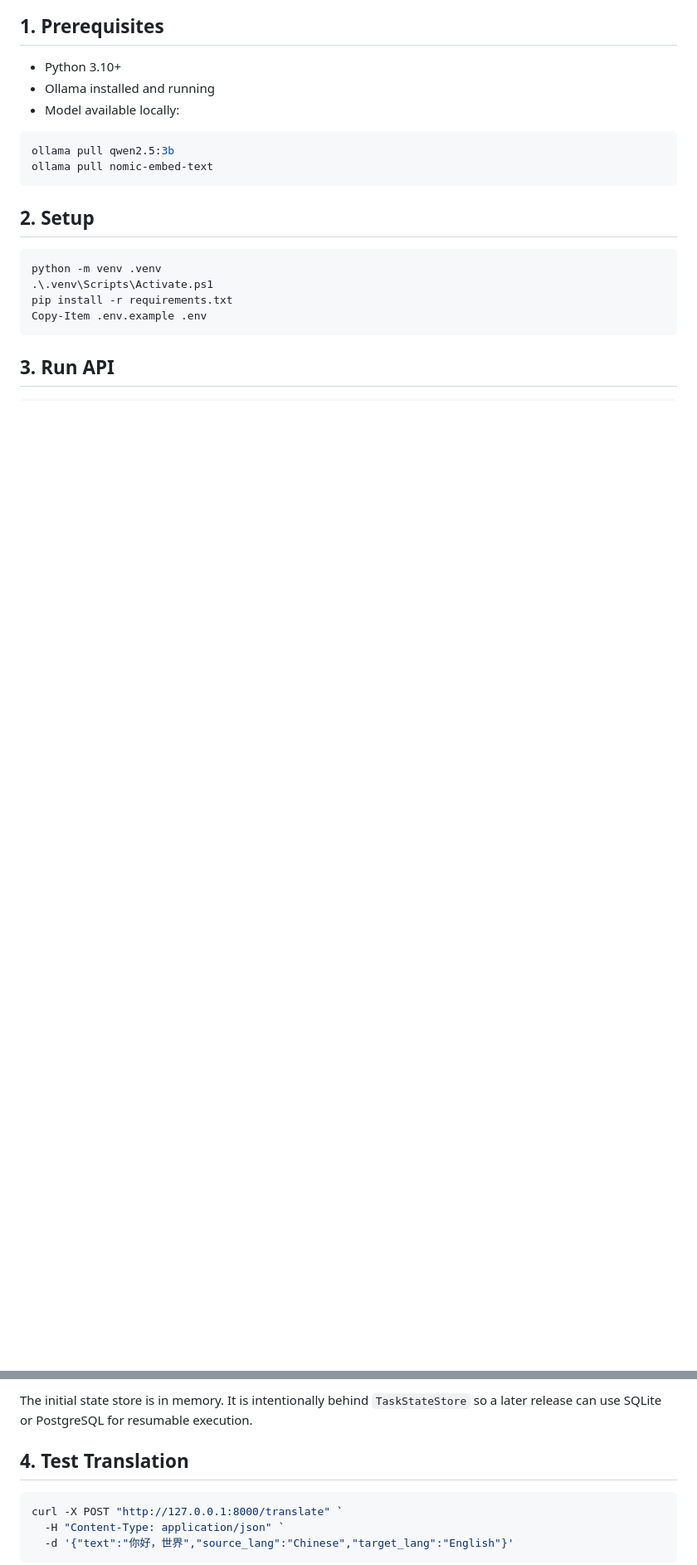
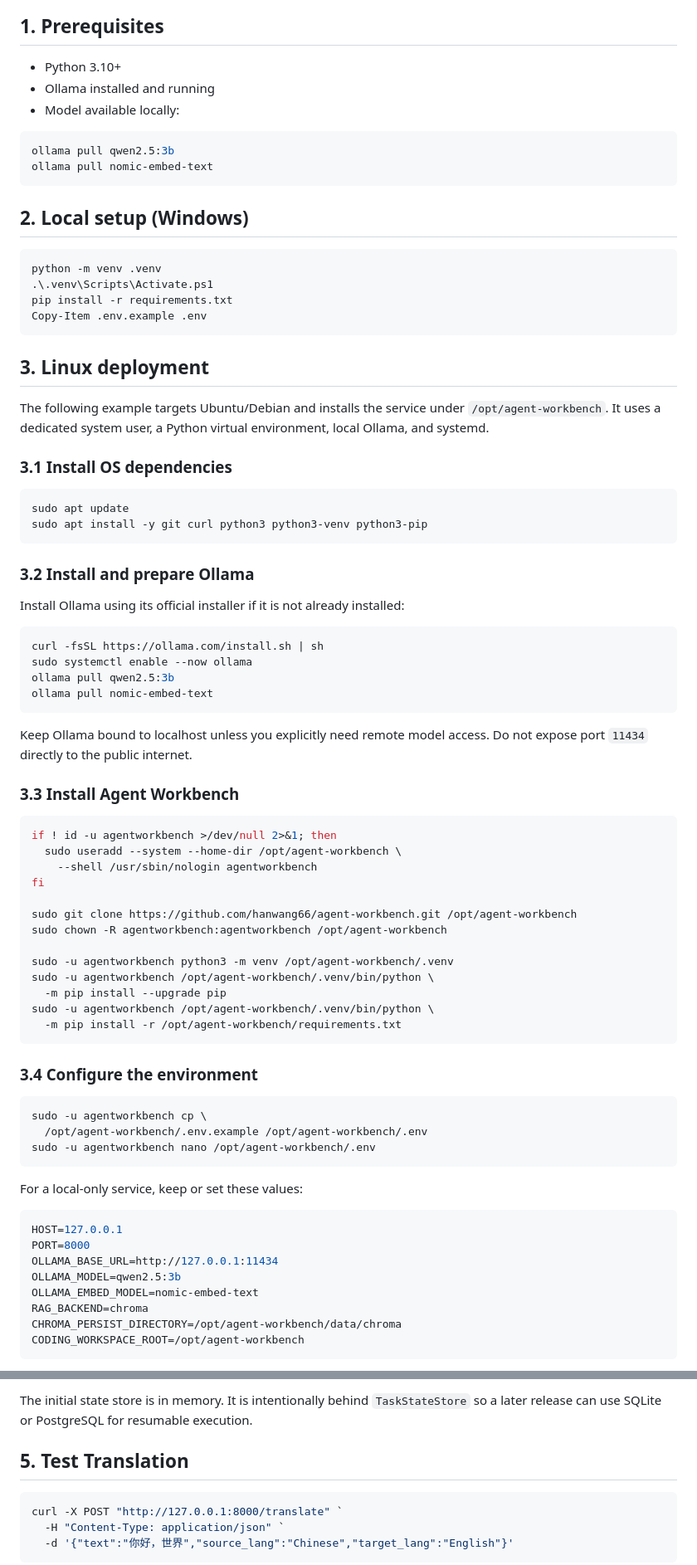
Before and after one commit to hanwang66/agent-workbench, a Markdown page: README.md, 2 parts joined by grey strips. Shown at 83% size. Drawn GitHub-style; blank space fills up the shorter version.

````diff
--- a/README.md
+++ b/README.md
@@ -24,7 +57,7 @@ ollama pull qwen2.5:3b
 ollama pull nomic-embed-text
 ```
 
-## 2. Setup
+## 2. Local setup (Windows)
 
 ```powershell
 python -m venv .venv
@@ -33,4 +66,69 @@ pip install -r requirements.txt
 Copy-Item .env.example .env
 ```
 
-## 3. Run API
+## 3. Linux deployment
+
+The following example targets Ubuntu/Debian and installs the service under
+`/opt/agent-workbench`. It uses a dedicated system user, a Python virtual
+environment, local Ollama, and systemd.
+
+### 3.1 Install OS dependencies
+
+```bash
+sudo apt update
+sudo apt install -y git curl python3 python3-venv python3-pip
+```
+
+### 3.2 Install and prepare Ollama
+
+Install Ollama using its official installer if it is not already installed:
+
+```bash
+curl -fsSL https://ollama.com/install.sh | sh
+sudo systemctl enable --now ollama
+ollama pull qwen2.5:3b
+ollama pull nomic-embed-text
+```
+
+Keep Ollama bound to localhost unless you explicitly need remote model access.
+Do not expose port `11434` directly to the public internet.
+
+### 3.3 Install Agent Workbench
+
+```bash
+if ! id -u agentworkbench >/dev/null 2>&1; then
+  sudo useradd --system --home-dir /opt/agent-workbench \
+    --shell /usr/sbin/nologin agentworkbench
+fi
+
+sudo git clone https://github.com/hanwang66/agent-workbench.git /opt/agent-workbench
+sudo chown -R agentworkbench:agentworkbench /opt/agent-workbench
+
+sudo -u agentworkbench python3 -m venv /opt/agent-workbench/.venv
+sudo -u agentworkbench /opt/agent-workbench/.venv/bin/python \
+  -m pip install --upgrade pip
+sudo -u agentworkbench /opt/agent-workbench/.venv/bin/python \
+  -m pip install -r /opt/agent-workbench/requirements.txt
+```
+
+### 3.4 Configure the environment
+
+```bash
+sudo -u agentworkbench cp \
+  /opt/agent-workbench/.env.example /opt/agent-workbench/.env
+sudo -u agentworkbench nano /opt/agent-workbench/.env
+```
+
+For a local-only service, keep or set these values:
+
+```env
+HOST=127.0.0.1
+PORT=8000
+OLLAMA_BASE_URL=http://127.0.0.1:11434
+OLLAMA_MODEL=qwen2.5:3b
+OLLAMA_EMBED_MODEL=nomic-embed-text
+RAG_BACKEND=chroma
+CHROMA_PERSIST_DIRECTORY=/opt/agent-workbench/data/chroma
+CODING_WORKSPACE_ROOT=/opt/agent-workbench
+```
+
@@ -97,7 +263,7 @@ independent.
 The initial state store is in memory. It is intentionally behind `TaskStateStore`
 so a later release can use SQLite or PostgreSQL for resumable execution.
 
-## 4. Test Translation
+## 5. Test Translation
 
 ```powershell
 curl -X POST "http://127.0.0.1:8000/translate" `
````
Also changed, not shown: other parts of README.md (+106 -5 lines).
